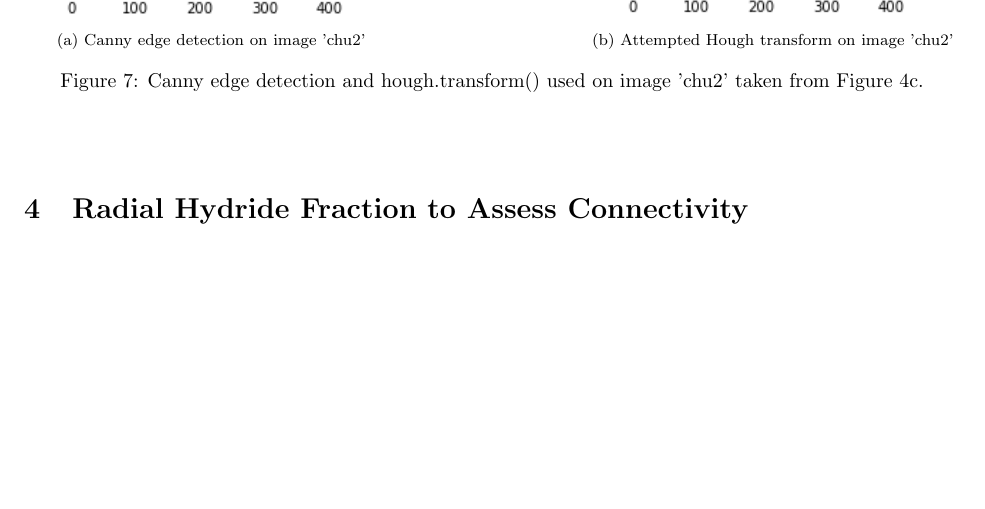
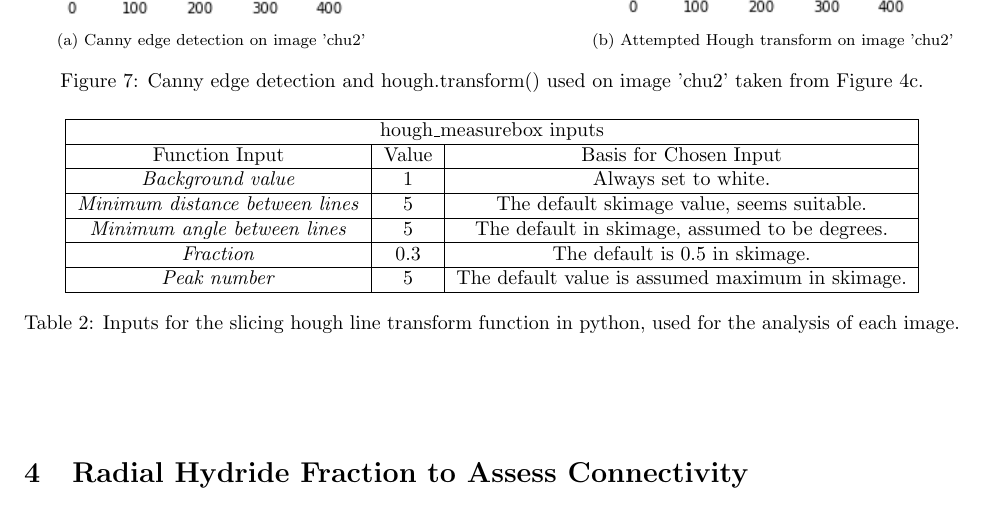
Before and after one commit to JRLarkin/Overleaf-Final-Report, a LaTeX document (Group1Report.tex): part of page 8 of 12 before the commit and part of page 8 of 13 after it, cut so that both start at the same text, the shorter picture padded with empty space. Compiled offline with pdfLaTeX.

Commit message:
Updates from Overleaf

```diff
--- a/Group1Report.tex
+++ b/Group1Report.tex
@@ -227,0 +240,20 @@ Explain methodology that we use to obtain ACTUAL RHF - image slicing and the box
+\begin{table}
+	\begin{center}
+	\begin{tabular}{ |c|c|c| }
+		\hline
+		\multicolumn{3}{|c|}{hough\_measurebox inputs} \\
+		\hline
+		Function Input & Value & Basis for Chosen Input \\
+		\hline
+		\textit{Background value} & 1 & Always set to white. \\
+		\hline
+		\textit{Minimum distance between lines} & 5 & The default skimage value, seems suitable. \\
+		\hline
+		\textit{Minimum angle between lines} & 5 & The default in skimage, assumed to be degrees. \\
+		\hline
+		\textit{Fraction} & 0.3 & The default is 0.5 in skimage. \\
+		\hline
+		\textit{Peak number} & 5 & The default value is assumed maximum in skimage. \\
+		\hline
+	\end{tabular}
+	\caption{Inputs for the slicing hough line transform function in python, used for the analysis of each image.}
```
Also changed, not shown: References.bib (+9 -1 lines), Group1Report.tex (30 more changed lines).
